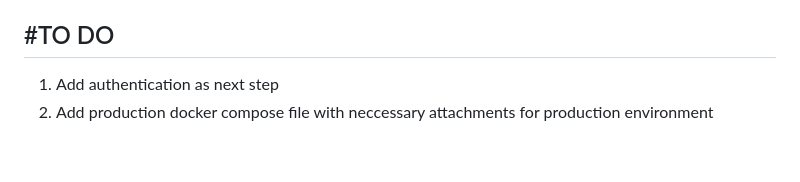
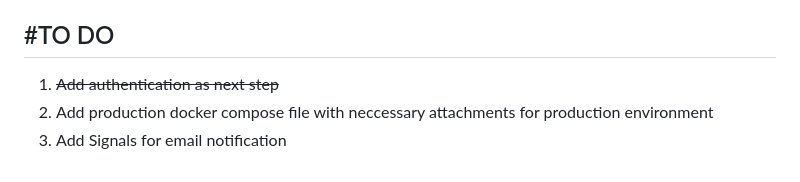
Before and after one commit to beeryani/Customer-Management-Platform, a Markdown page: README.md, the part around the change. Rendered like a GitHub page.

Commit message:
- update README

```diff
--- a/README.md
+++ b/README.md
@@ -83,5 +83,6 @@ To ensure the security of the platform, the following measures should be taken:
 
 ## #TO DO
 
-1. Add authentication as next step
+1. ~~Add authentication as next step~~
 2. Add production docker compose file with neccessary attachments for production environment
+3. Add Signals for email notification
```
